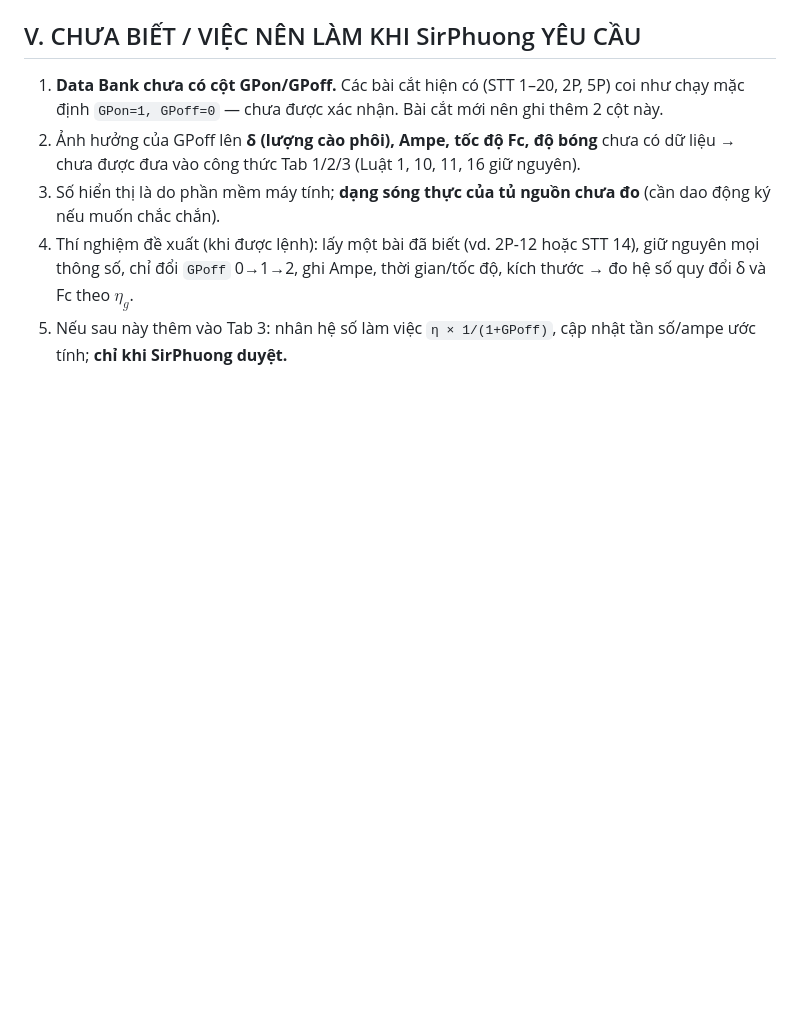
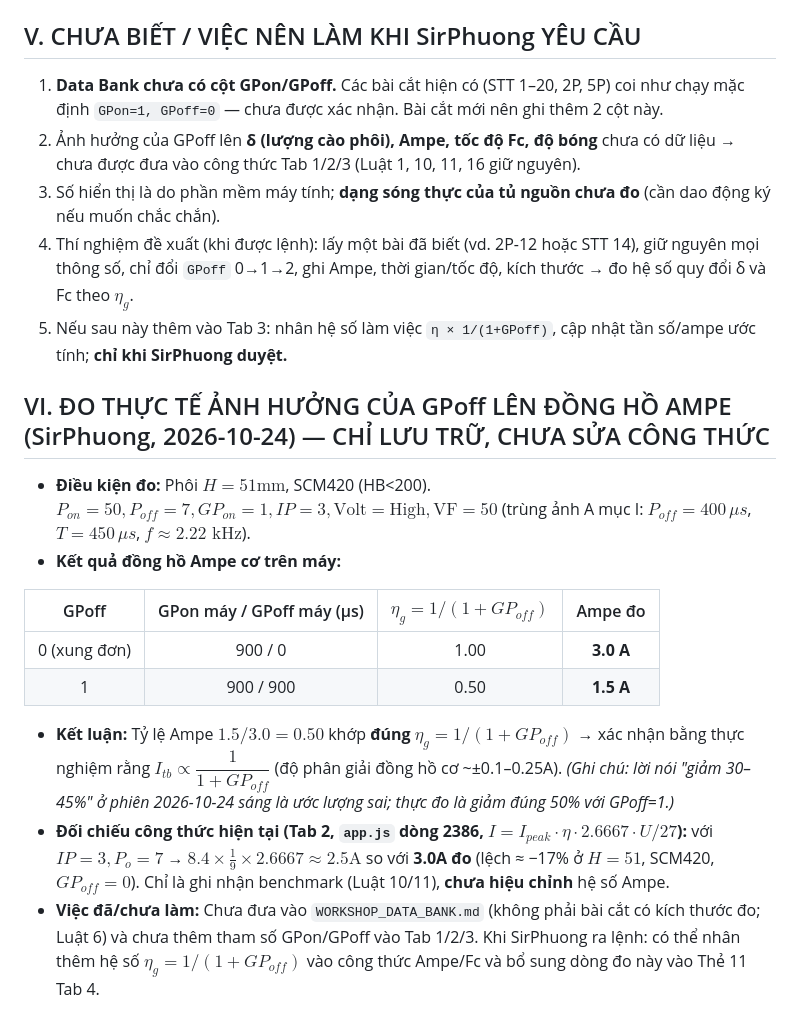
Before and after one commit to ptphuong0312-dotcom/autocut-edm-expert, a Markdown page: .agents/rules/19-GROUP_PULSE_GPON_GPOFF_KNOWLEDGE.md, the part around the change. GitHub-like rendering; blank space fills up the shorter version.

Commit message:
docs(knowledge): store measured ammeter effect of GPoff (H51 SCM420: 3.0A -> 1.5A) and Tab 2 ammeter deviation benchmark

```diff
--- a/.agents/rules/19-GROUP_PULSE_GPON_GPOFF_KNOWLEDGE.md
+++ b/.agents/rules/19-GROUP_PULSE_GPON_GPOFF_KNOWLEDGE.md
@@ -65,3 +65,17 @@ $$GP_{off,\,máy} = GP_{off,\,nhập} \times GP_{on,\,máy} \qquad (GP_{off,\,nh
 3. Số hiển thị là do phần mềm máy tính; **dạng sóng thực của tủ nguồn chưa đo** (cần dao động ký nếu muốn chắc chắn).
 4. Thí nghiệm đề xuất (khi được lệnh): lấy một bài đã biết (vd. 2P-12 hoặc STT 14), giữ nguyên mọi thông số, chỉ đổi `GPoff` 0→1→2, ghi Ampe, thời gian/tốc độ, kích thước → đo hệ số quy đổi δ và Fc theo $\eta_g$.
 5. Nếu sau này thêm vào Tab 3: nhân hệ số làm việc `η × 1/(1+GPoff)`, cập nhật tần số/ampe ước tính; **chỉ khi SirPhuong duyệt.**
+
+
+## VI. ĐO THỰC TẾ ẢNH HƯỞNG CỦA GPoff LÊN ĐỒNG HỒ AMPE (SirPhuong, 2026-10-24) — CHỈ LƯU TRỮ, CHƯA SỬA CÔNG THỨC
+* **Điều kiện đo:** Phôi $H=51\text{mm}$, SCM420 (HB<200). $P_{on}=50, P_{off}=7, GP_{on}=1, IP=3, \text{Volt}=\text{High}, \text{VF}=50$ (trùng ảnh A mục I: $P_{off}=400\,\mu s$, $T=450\,\mu s$, $f\approx2.22\text{ kHz}$).
+* **Kết quả đồng hồ Ampe cơ trên máy:**
+
+| GPoff | GPon máy / GPoff máy (µs) | $\eta_g = 1/(1+GP_{off})$ | Ampe đo |
+|:--:|:--:|:--:|:--:|
+| 0 (xung đơn) | 900 / 0 | 1.00 | **3.0 A** |
+| 1 | 900 / 900 | 0.50 | **1.5 A** |
+
+* **Kết luận:** Tỷ lệ Ampe $1.5/3.0 = 0.50$ khớp **đúng** $\eta_g = 1/(1+GP_{off})$ → xác nhận bằng thực nghiệm rằng $I_{tb} \propto \dfrac{1}{1+GP_{off}}$ (độ phân giải đồng hồ cơ ~±0.1–0.25A). *(Ghi chú: lời nói "giảm 30–45%" ở phiên 2026-10-24 sáng là ước lượng sai; thực đo là giảm đúng 50% với GPoff=1.)*
+* **Đối chiếu công thức hiện tại (Tab 2, `app.js` dòng 2386, $I = I_{peak}\cdot\eta\cdot2.6667\cdot U/27$):** với $IP=3, P_o=7$ → $8.4 \times \tfrac{1}{9} \times 2.6667 \approx 2.5\text{A}$ so với **3.0A đo** (lệch ≈ −17% ở $H=51$, SCM420, $GP_{off}=0$). Chỉ là ghi nhận benchmark (Luật 10/11), **chưa hiệu chỉnh** hệ số Ampe.
+* **Việc đã/chưa làm:** Chưa đưa vào `WORKSHOP_DATA_BANK.md` (không phải bài cắt có kích thước đo; Luật 6) và chưa thêm tham số GPon/GPoff vào Tab 1/2/3. Khi SirPhuong ra lệnh: có thể nhân thêm hệ số $\eta_g=1/(1+GP_{off})$ vào công thức Ampe/Fc và bổ sung dòng đo này vào Thẻ 11 Tab 4.
```
Also changed, not shown: CURRENT_STATE.md (+1 -0 lines), docs/OPTIMIZATION_HISTORY.md (+8 -0 lines).
